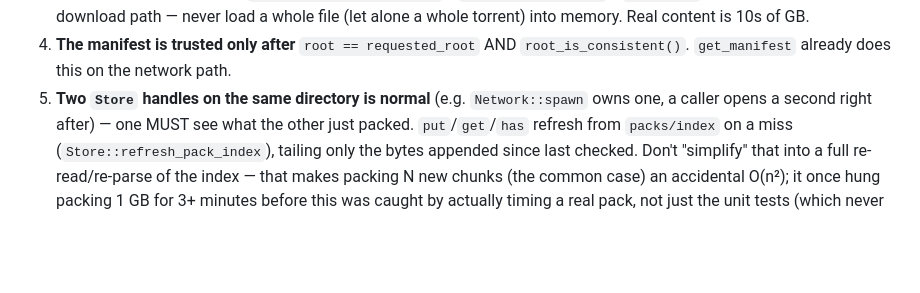
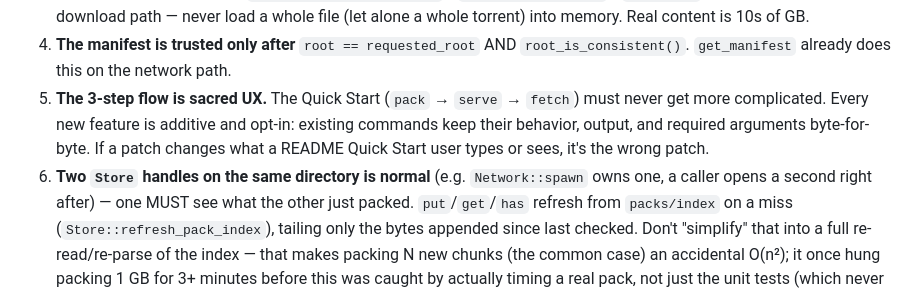
Before and after one commit to LuanBogoqb/np2ptp, a Markdown page: CLAUDE.md, the part around the change. GitHub-like rendering; blank space fills up the shorter version.

Commit message:
docs: Hydra integration design spec + golden rule 5 (3-step UX is sacred)
Approved design for the Hydra Launcher fork integration: serve
multi-manifest, bridge --out + progress, configurable endpoints, and the
np2ptp daemon (NDJSON over stdio). All patches additive/opt-in per the new
golden rule.

Co-Authored-By: Claude Fable 5 <noreply@anthropic.com>

```diff
--- a/CLAUDE.md
+++ b/CLAUDE.md
@@ -32,7 +32,12 @@ shell's PATH — prefix with `$env:Path = "$env:USERPROFILE\.cargo\bin;$env:Path
    alone a whole torrent) into memory. Real content is 10s of GB.
 4. **The manifest is trusted only after** `root == requested_root` AND
    `root_is_consistent()`. `get_manifest` already does this on the network path.
-5. **Two `Store` handles on the same directory is normal** (e.g. `Network::spawn`
+5. **The 3-step flow is sacred UX.** The Quick Start (`pack` → `serve` →
+   `fetch`) must never get more complicated. Every new feature is additive and
+   opt-in: existing commands keep their behavior, output, and required
+   arguments byte-for-byte. If a patch changes what a README Quick Start user
+   types or sees, it's the wrong patch.
+6. **Two `Store` handles on the same directory is normal** (e.g. `Network::spawn`
    owns one, a caller opens a second right after) — one MUST see what the other
    just packed. `put`/`get`/`has` refresh from `packs/index` on a miss
    (`Store::refresh_pack_index`), tailing only the bytes appended since last
```
Also changed, not shown: 1 other file.
